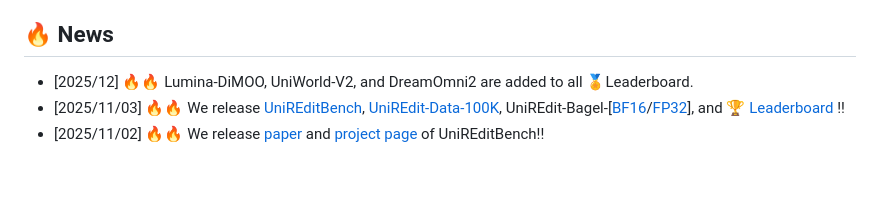
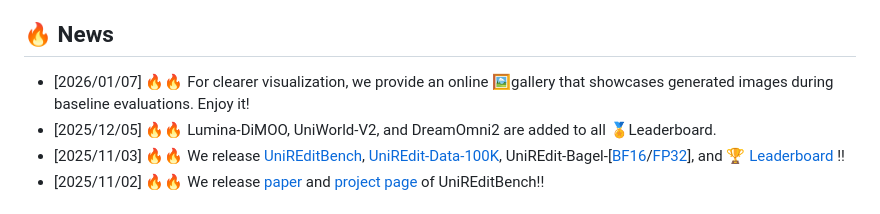
Before and after one commit to Maplebb/UniREditBench, a Markdown page: README.md, the part around one of its changes. GitHub-like rendering; blank space fills up the shorter version.

Commit message:
Update gallery.

```diff
--- a/README.md
+++ b/README.md
@@ -30,7 +31,8 @@ Shanghai Innovation Institute
 
 
 ## 🔥 News
-- [2025/12] 🔥🔥 Lumina-DiMOO, UniWorld-V2, and DreamOmni2 are added to all 🏅Leaderboard.
+- [2026/01/07] 🔥🔥 For clearer visualization, we provide an online 🖼️gallery that showcases generated images during baseline evaluations. Enjoy it!
+- [2025/12/05] 🔥🔥 Lumina-DiMOO, UniWorld-V2, and DreamOmni2 are added to all 🏅Leaderboard.
 - [2025/11/03] 🔥🔥 We release [UniREditBench](https://huggingface.co/datasets/maplebb/UniREditBench), [UniREdit-Data-100K](https://huggingface.co/datasets/maplebb/UniREdit-Data-100K), UniREdit-Bagel-[[BF16](https://huggingface.co/maplebb/UniREdit-Bagel-bf16)/[FP32](https://huggingface.co/maplebb/UniREdit-Bagel)], and 🏆 [Leaderboard](https://huggingface.co/spaces/maplebb/UniREditBench_Leaderboard) !!
 - [2025/11/02] 🔥🔥 We release [paper](https://arxiv.org/abs/2511.01295) and [project page](https://maplebb.github.io/UniREditBench/) of UniREditBench!!
 
```
Also changed, not shown: other parts of README.md (+1 -0 lines).
